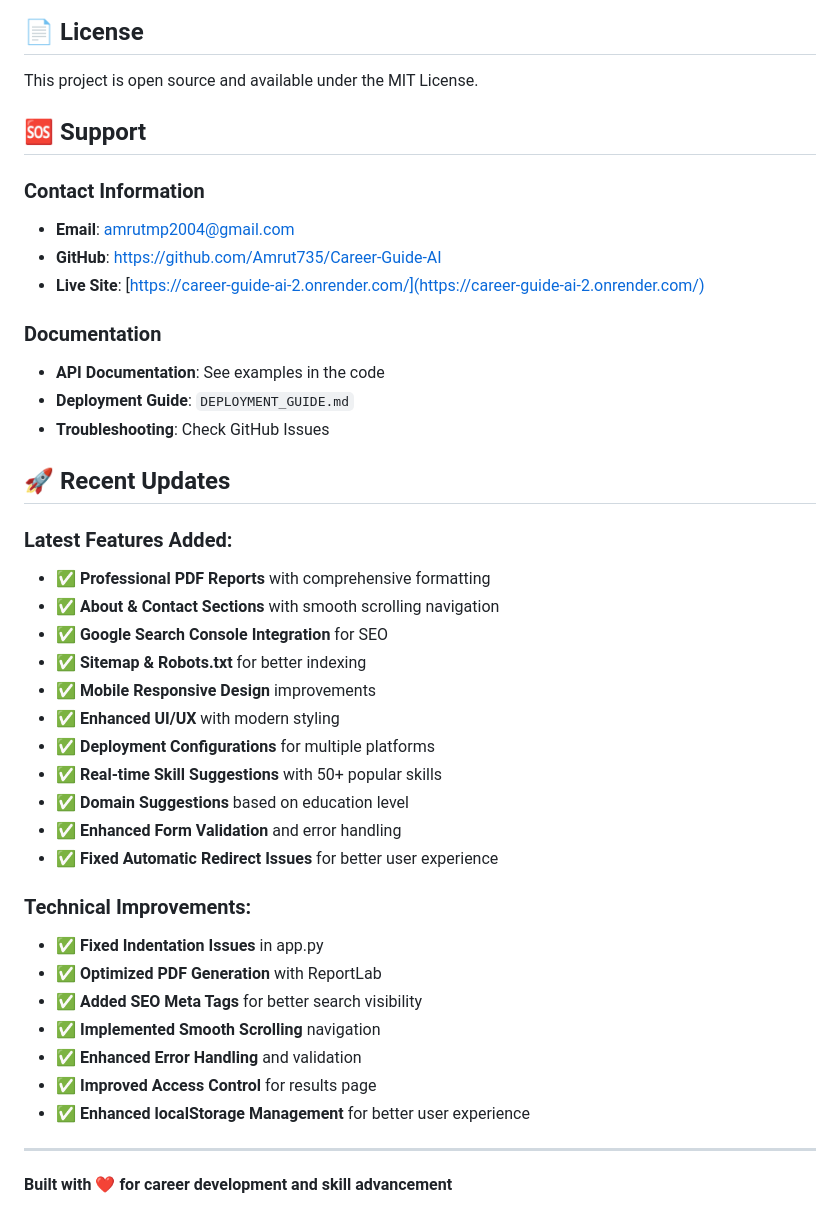
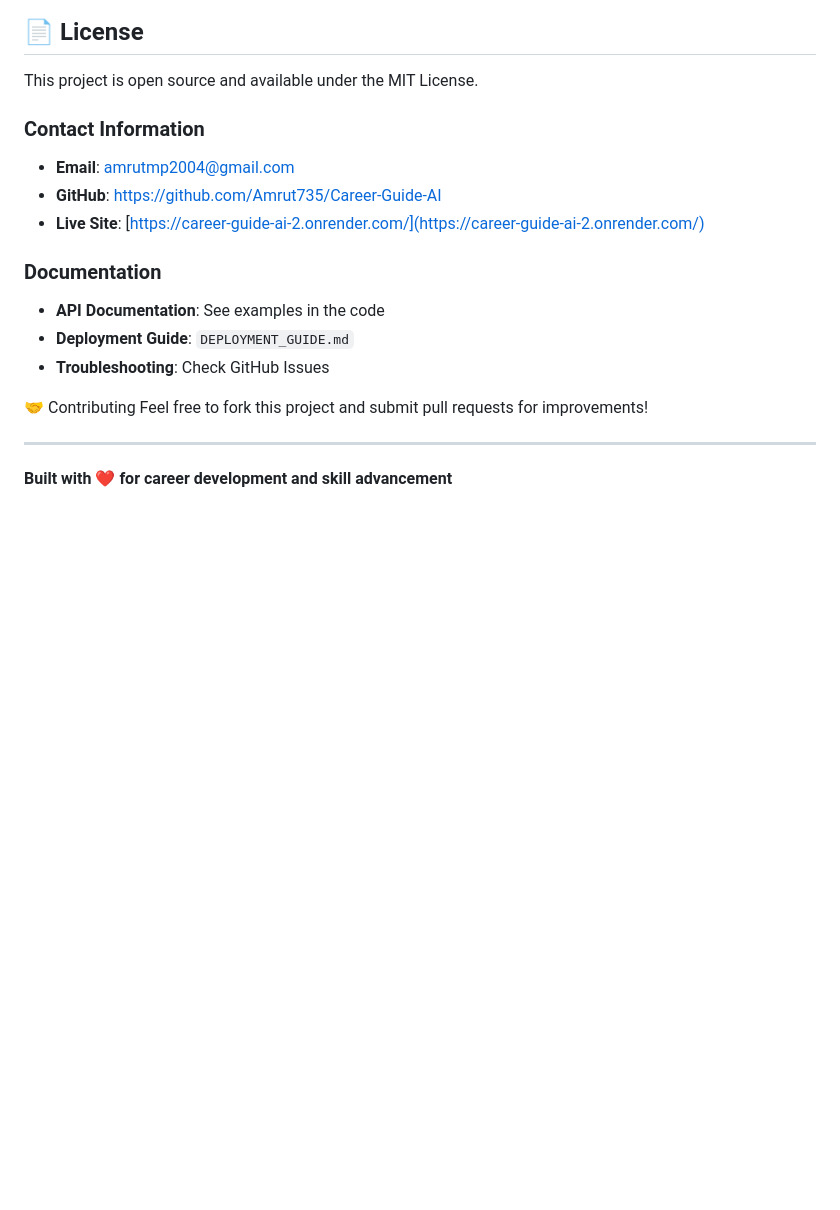
Before and after one commit to Amrut735/Career-Guide-AI, a Markdown page: README.md, the part around the change. GitHub-like rendering; blank space fills up the shorter version.

```diff
--- a/README.md
+++ b/README.md
@@ -329,7 +329,6 @@ To enhance the system:
 
 This project is open source and available under the MIT License.
 
-## 🆘 Support
 
 ### Contact Information
 - **Email**: amrutmp2004@gmail.com
@@ -341,29 +340,10 @@ This project is open source and available under the MIT License.
 - **Deployment Guide**: `DEPLOYMENT_GUIDE.md`
 - **Troubleshooting**: Check GitHub Issues
 
-## 🚀 Recent Updates
+🤝 Contributing
+Feel free to fork this project and submit pull requests for improvements!
 
-### Latest Features Added:
-- ✅ **Professional PDF Reports** with comprehensive formatting
-- ✅ **About & Contact Sections** with smooth scrolling navigation
-- ✅ **Google Search Console Integration** for SEO
-- ✅ **Sitemap & Robots.txt** for better indexing
-- ✅ **Mobile Responsive Design** improvements
-- ✅ **Enhanced UI/UX** with modern styling
-- ✅ **Deployment Configurations** for multiple platforms
-- ✅ **Real-time Skill Suggestions** with 50+ popular skills
-- ✅ **Domain Suggestions** based on education level
-- ✅ **Enhanced Form Validation** and error handling
-- ✅ **Fixed Automatic Redirect Issues** for better user experience
 
-### Technical Improvements:
-- ✅ **Fixed Indentation Issues** in app.py
-- ✅ **Optimized PDF Generation** with ReportLab
-- ✅ **Added SEO Meta Tags** for better search visibility
-- ✅ **Implemented Smooth Scrolling** navigation
-- ✅ **Enhanced Error Handling** and validation
-- ✅ **Improved Access Control** for results page
-- ✅ **Enhanced localStorage Management** for better user experience
 
 ---
 
```
